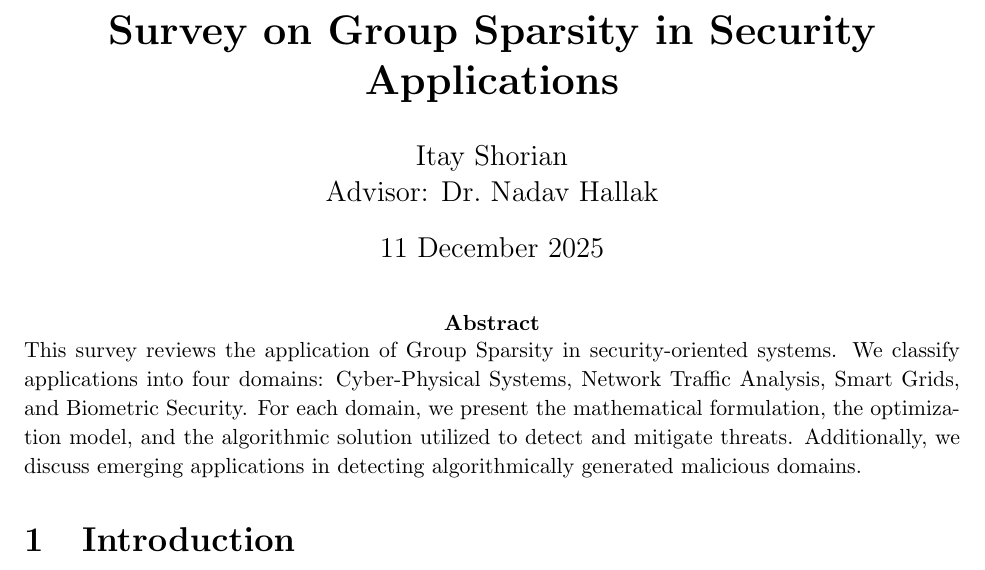
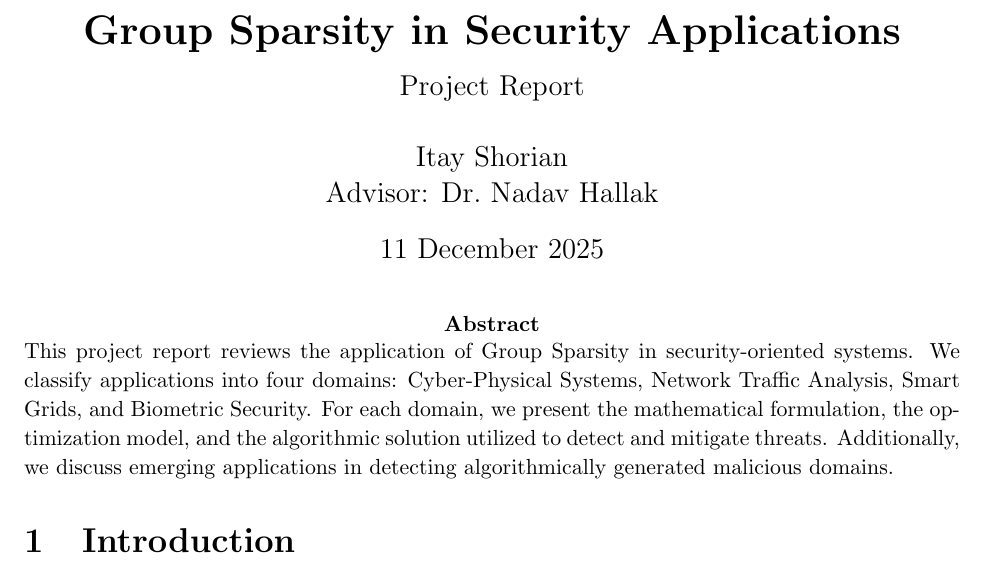
Before and after one commit to ItayShorian07/group-sparsity-in-security-applications, a LaTeX paper (group_sparsity_project_report.tex): part of page 1 of 17, cut so that both start at the same text. Compiled offline with pdfLaTeX.

Commit message:
Rename survey to project report and update document references

```diff
--- a/survey_with_experiments.tex
+++ b/group_sparsity_project_report.tex
@@ -16,17 +16,22 @@
 \captionsetup{margin=0pt,indention=0pt}
 % Keep prose flush with the text margin, including special environments.
 \patchcmd{\abstract}{\quotation}{}{}
-  {\PackageError{survey}{Abstract alignment patch failed}{}}
+  {\PackageError{project-report}{Abstract alignment patch failed}{}}
 \patchcmd{\endabstract}{\endquotation}{}{}
-  {\PackageError{survey}{Abstract alignment patch failed}{}}
+  {\PackageError{project-report}{Abstract alignment patch failed}{}}
 \patchcmd{\thebibliography}{\leftmargin\labelwidth}
   {\leftmargin0pt\labelwidth0pt\itemindent\labelsep
    \let\makelabel\textnormal}{}
-  {\PackageError{survey}{Bibliography alignment patch failed}{}}
+  {\PackageError{project-report}{Bibliography alignment patch failed}{}}
 \patchcmd{\thebibliography}{\advance\leftmargin\labelsep}
   {}{}
-  {\PackageError{survey}{Bibliography alignment patch failed}{}}
-\hypersetup{hypertexnames=false}
+  {\PackageError{project-report}{Bibliography alignment patch failed}{}}
+\hypersetup{
+  hypertexnames=false,
+  pdftitle={Group Sparsity in Security Applications - Project Report},
+  pdfauthor={Itay Shorian},
+  pdfsubject={Project Report}
+}
 
 % This block creates the .bib file automatically with the references
 \begin{filecontents}{references.bib}
@@ -138,14 +143,14 @@
   howpublished={\url{https://www.unb.ca/cic/datasets/ids-2017.html}}
 }
 \end{filecontents}
-\title{\textbf{Survey on Group Sparsity in Security Applications}}
+\title{\textbf{Group Sparsity in Security Applications}\\[0.4em]\large Project Report}
 \author{Itay Shorian \\ Advisor: Dr.\ Nadav Hallak}
 \date{11 December 2025}
 \begin{document}
 \maketitle
 \begin{abstract}
 \noindent
-This survey reviews the application of Group Sparsity in security-oriented systems. We classify applications into four domains: Cyber-Physical Systems, Network Traffic Analysis, Smart Grids, and Biometric Security. For each domain, we present the mathematical formulation, the optimization model, and the algorithmic solution utilized to detect and mitigate threats. Additionally, we discuss emerging applications in detecting algorithmically generated malicious domains.
+This project report reviews the application of Group Sparsity in security-oriented systems. We classify applications into four domains: Cyber-Physical Systems, Network Traffic Analysis, Smart Grids, and Biometric Security. For each domain, we present the mathematical formulation, the optimization model, and the algorithmic solution utilized to detect and mitigate threats. Additionally, we discuss emerging applications in detecting algorithmically generated malicious domains.
 \end{abstract}
 
 \section{Introduction}
```
Also changed, not shown: EXPERIMENT_03.md (+1 -1 lines), HIGH_RANK_SENSITIVITY.md (+3 -3 lines), PROJECT_STATUS_HE.md (+2 -1 lines), references.bib (+1 -4 lines), README.md, output/experiment_03/README.md, output/high_rank_sensitivity/README.md, output/pdf/group_sparsity_project_report.pdf (added), output/pdf/survey_with_experiments.pdf (deleted), group_sparsity_project_report.tex (2 more changed lines), 3 other files.
